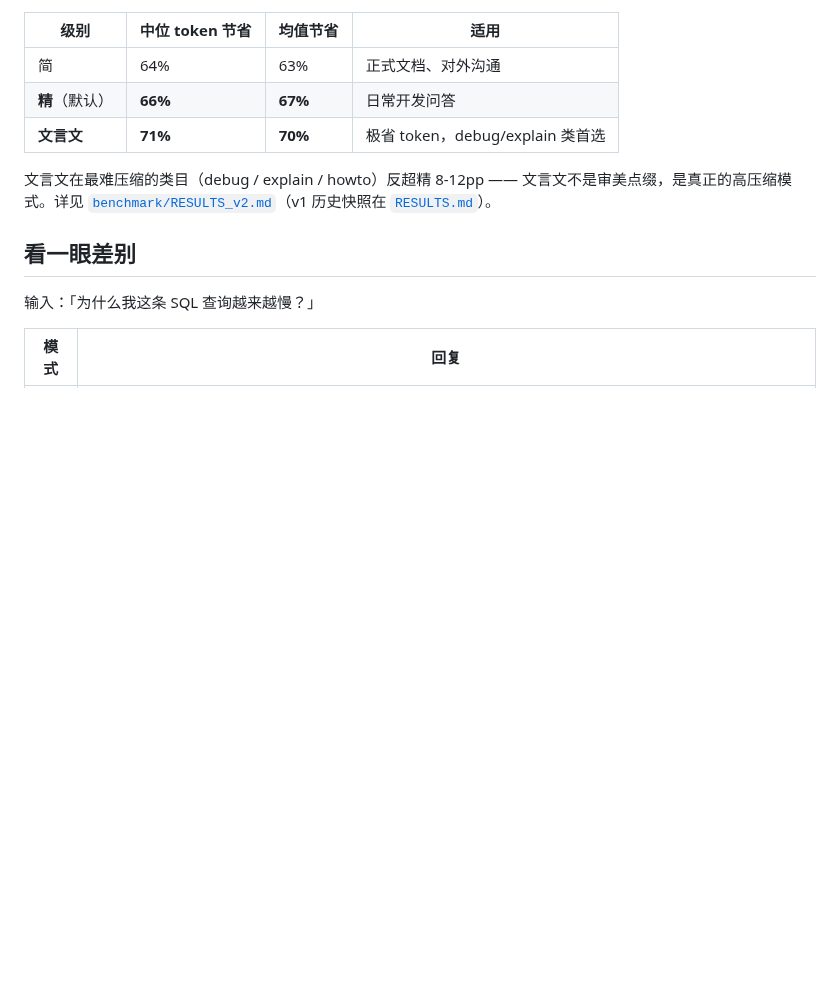
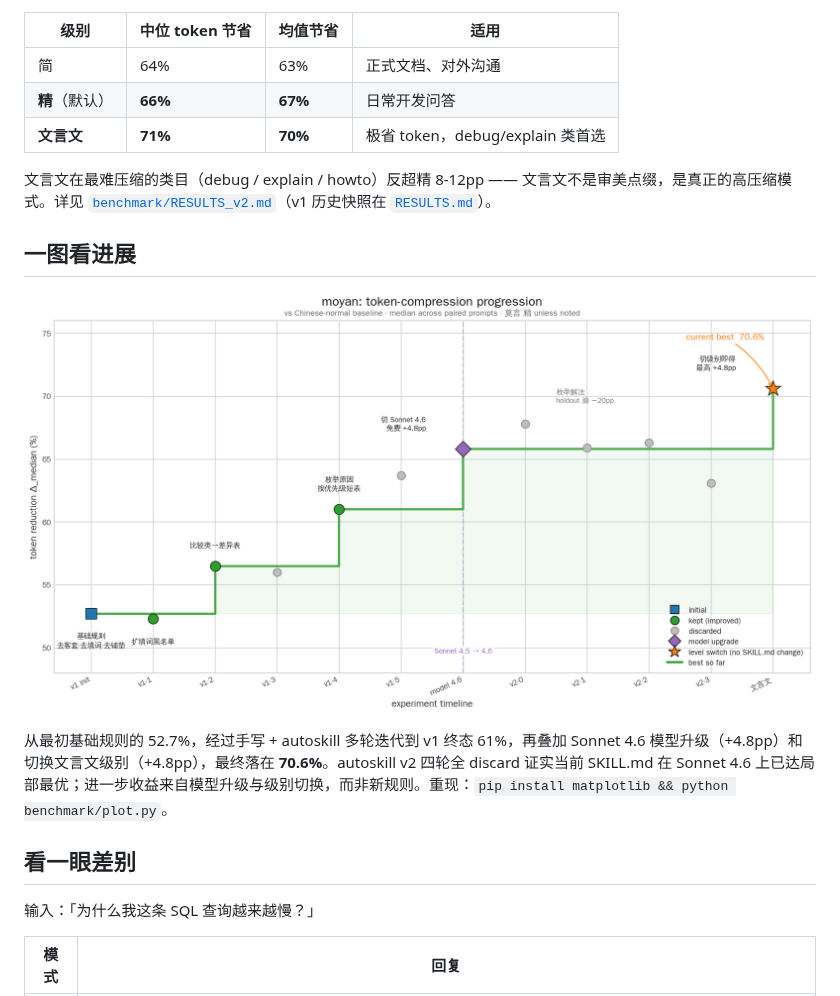
Before and after one commit to jaceyang97/moyan, a Markdown page: README.md, the part around the change. Rendered like a GitHub page; pictures changed too: docs/progression.png (added); blank space fills up the shorter version.

```diff
--- a/README.md
+++ b/README.md
@@ -20,6 +20,12 @@
 | **文言文** | **71%** | **70%** | 极省 token，debug/explain 类首选 |
 
 文言文在最难压缩的类目（debug / explain / howto）反超精 8-12pp —— 文言文不是审美点缀，是真正的高压缩模式。详见 [`benchmark/RESULTS_v2.md`](benchmark/RESULTS_v2.md)（v1 历史快照在 [`RESULTS.md`](benchmark/RESULTS.md)）。
+
+## 一图看进展
+
+![moyan token-compression progression](docs/progression.png)
+
+从最初基础规则的 52.7%，经过手写 + autoskill 多轮迭代到 v1 终态 61%，再叠加 Sonnet 4.6 模型升级（+4.8pp）和切换文言文级别（+4.8pp），最终落在 **70.6%**。autoskill v2 四轮全 discard 证实当前 SKILL.md 在 Sonnet 4.6 上已达局部最优；进一步收益来自模型升级与级别切换，而非新规则。重现：`pip install matplotlib && python benchmark/plot.py`。
 
 ## 看一眼差别
 
```
Also changed, not shown: 4 other files.
